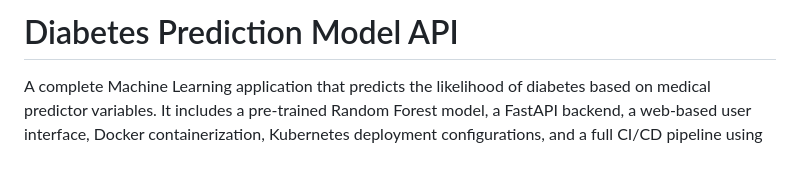
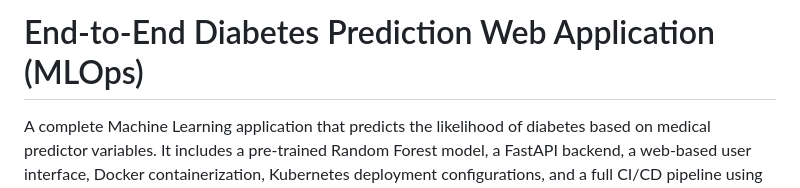
Before and after one commit to dulshanchamika/diapredict-model-containerized, a Markdown page: README.md, the part around the change. GitHub-like rendering; blank space fills up the shorter version.

Commit message:
docs: update project title in README to reflect full MLOps scope

```diff
--- a/README.md
+++ b/README.md
@@ -1,4 +1,4 @@
-# Diabetes Prediction Model API
+# End-to-End Diabetes Prediction Web Application (MLOps)
 
 A complete Machine Learning application that predicts the likelihood of diabetes based on medical predictor variables. It includes a pre-trained Random Forest model, a FastAPI backend, a web-based user interface, Docker containerization, Kubernetes deployment configurations, and a full CI/CD pipeline using GitHub Actions.
 
```
